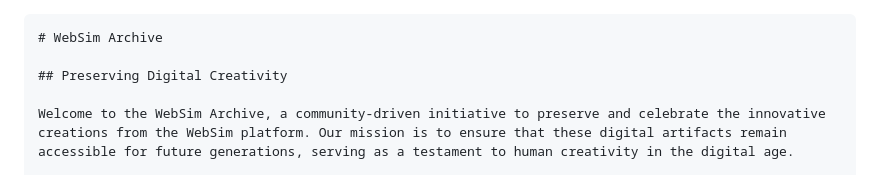
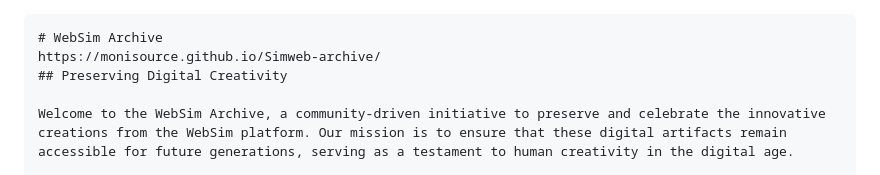
Before and after one commit to Monisource/Simweb-archive, a Markdown page: README.md, the part around the change. Drawn GitHub-style.

````diff
--- a/README.md
+++ b/README.md
@@ -1,6 +1,6 @@
 ```markdown
 # WebSim Archive
-
+https://monisource.github.io/Simweb-archive/
 ## Preserving Digital Creativity
 
 Welcome to the WebSim Archive, a community-driven initiative to preserve and celebrate the innovative creations from the WebSim platform. Our mission is to ensure that these digital artifacts remain accessible for future generations, serving as a testament to human creativity in the digital age.
````
